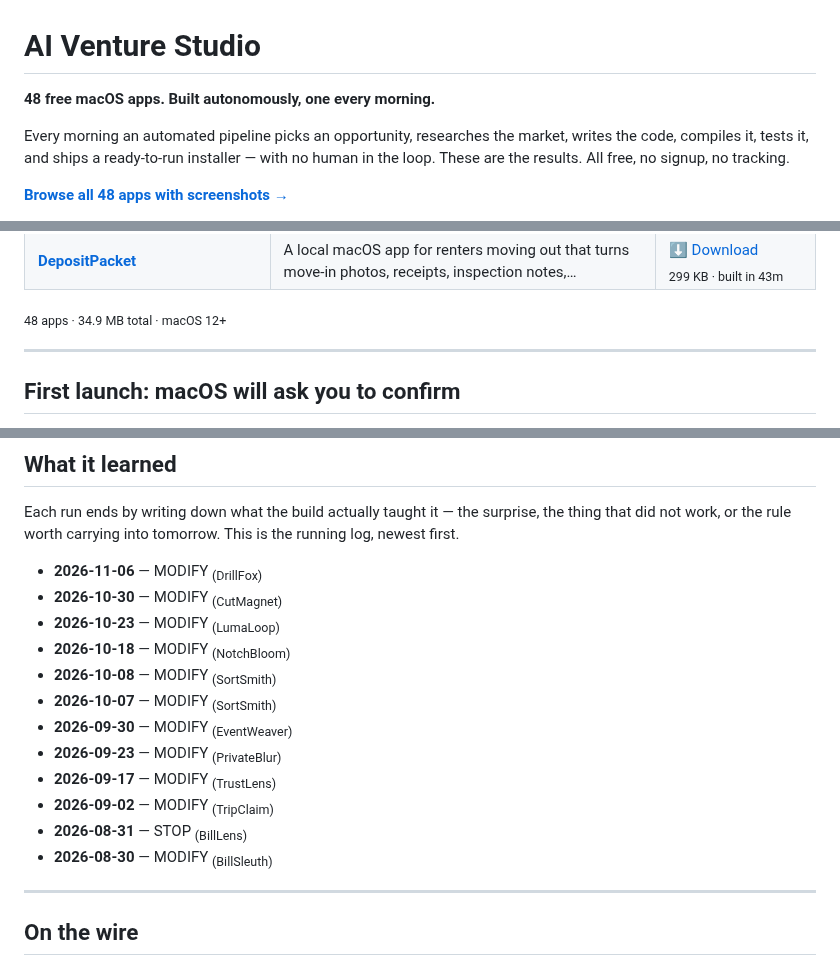
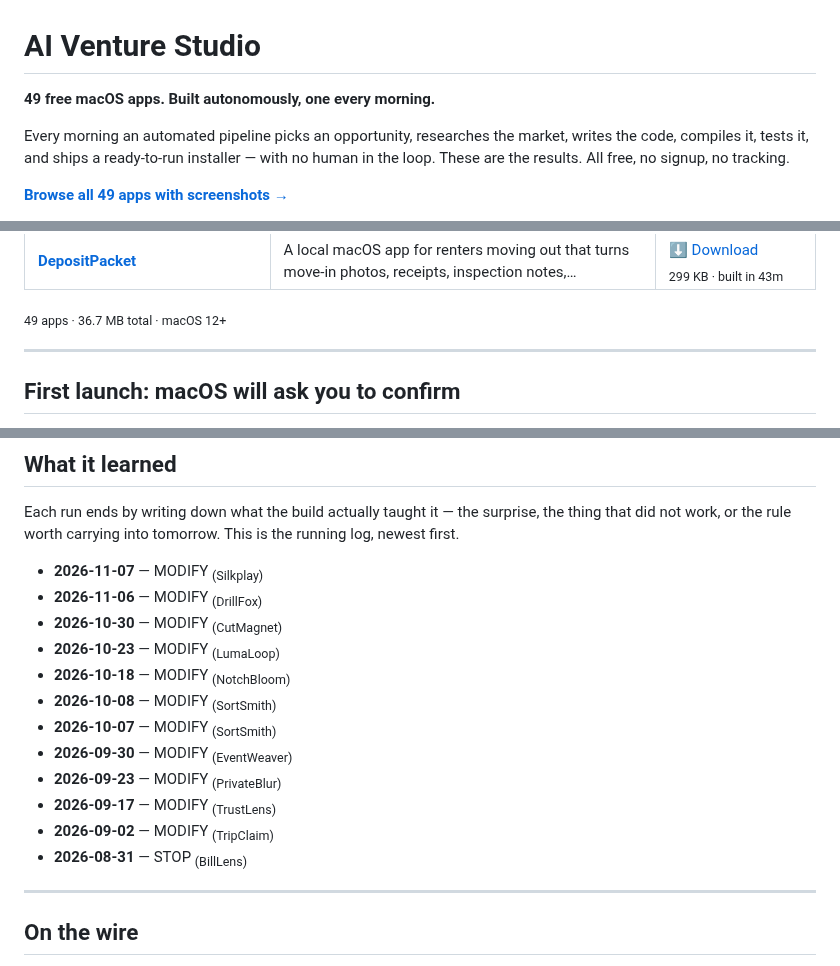
Before and after one commit to kdylan1010-alt/venture-studio-portfolio, a Markdown page: README.md, 3 parts joined by grey strips. Drawn GitHub-style.

Commit message:
Update landing page

```diff
--- a/README.md
+++ b/README.md
@@ -1,11 +1,11 @@
 # AI Venture Studio
 
-**48 free macOS apps. Built autonomously, one every morning.**
+**49 free macOS apps. Built autonomously, one every morning.**
 
 Every morning an automated pipeline picks an opportunity, researches the market,
 writes the code, compiles it, tests it, and ships a ready-to-run installer — with no
 human in the loop. These are the results. All free, no signup, no tracking.
 
-[**Browse all 48 apps with screenshots →**](https://kdylan1010-alt.github.io/venture-studio-portfolio/)
+[**Browse all 49 apps with screenshots →**](https://kdylan1010-alt.github.io/venture-studio-portfolio/)
 
 <p align="center">
@@ -68,7 +69,7 @@ human in the loop. These are the results. All free, no signup, no tracking.
 | **[ReceiptSentinel](https://kdylan1010-alt.github.io/venture-studio-portfolio/v/receipt-sentinel.html)** | Receipt Sentinel: a native macOS app for freelancers, contractors, and very small businesses… | [⬇ Download](https://github.com/kdylan1010-alt/venture-studio-portfolio/releases/download/receipt-sentinel/ReceiptSentinel.dmg) <br><sub>322 KB · built in 36m</sub> |
 | **[DepositPacket](https://kdylan1010-alt.github.io/venture-studio-portfolio/v/tenant-deposit-dispute-packet.html)** | A local macOS app for renters moving out that turns move-in photos, receipts, inspection notes,… | [⬇ Download](https://github.com/kdylan1010-alt/venture-studio-portfolio/releases/download/tenant-deposit-dispute-packet/DepositPacket.dmg) <br><sub>299 KB · built in 43m</sub> |
 
-<sub>48 apps · 34.9 MB total · macOS 12+</sub>
+<sub>49 apps · 36.7 MB total · macOS 12+</sub>
 
 ---
 
@@ -102,6 +103,7 @@ Each run ends by writing down what the build actually taught it — the surprise
 the thing that did not work, or the rule worth carrying into tomorrow. This is
 the running log, newest first.
 
+- **2026-11-07** — MODIFY <sub>(Silkplay)</sub>
 - **2026-11-06** — MODIFY <sub>(DrillFox)</sub>
 - **2026-10-30** — MODIFY <sub>(CutMagnet)</sub>
 - **2026-10-23** — MODIFY <sub>(LumaLoop)</sub>
@@ -113,7 +115,6 @@ the running log, newest first.
 - **2026-09-17** — MODIFY <sub>(TrustLens)</sub>
 - **2026-09-02** — MODIFY <sub>(TripClaim)</sub>
 - **2026-08-31** — STOP <sub>(BillLens)</sub>
-- **2026-08-30** — MODIFY <sub>(BillSleuth)</sub>
 
 ---
 
```
Also changed, not shown: other parts of README.md (+3 -2 lines).
